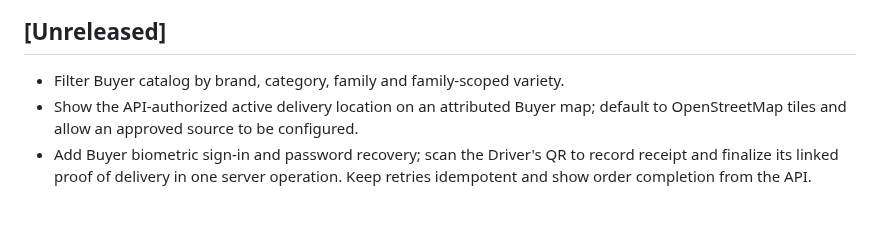
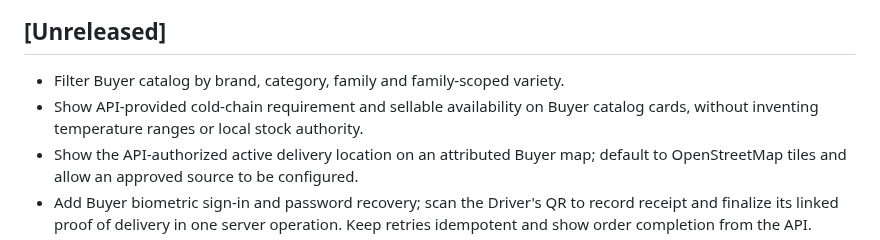
Before and after one commit to nexa-suite/mobile, a Markdown page: CHANGELOG.md, the part around the change. Drawn GitHub-style; blank space fills up the shorter version.

Commit message:
docs(changelog): note buyer catalog availability

```diff
--- a/CHANGELOG.md
+++ b/CHANGELOG.md
@@ -3,6 +3,8 @@
 ## [Unreleased]
 
 - Filter Buyer catalog by brand, category, family and family-scoped variety.
+- Show API-provided cold-chain requirement and sellable availability on Buyer
+  catalog cards, without inventing temperature ranges or local stock authority.
 - Show the API-authorized active delivery location on an attributed Buyer map;
   default to OpenStreetMap tiles and allow an approved source to be configured.
 - Add Buyer biometric sign-in and password recovery; scan the Driver's QR to
```
